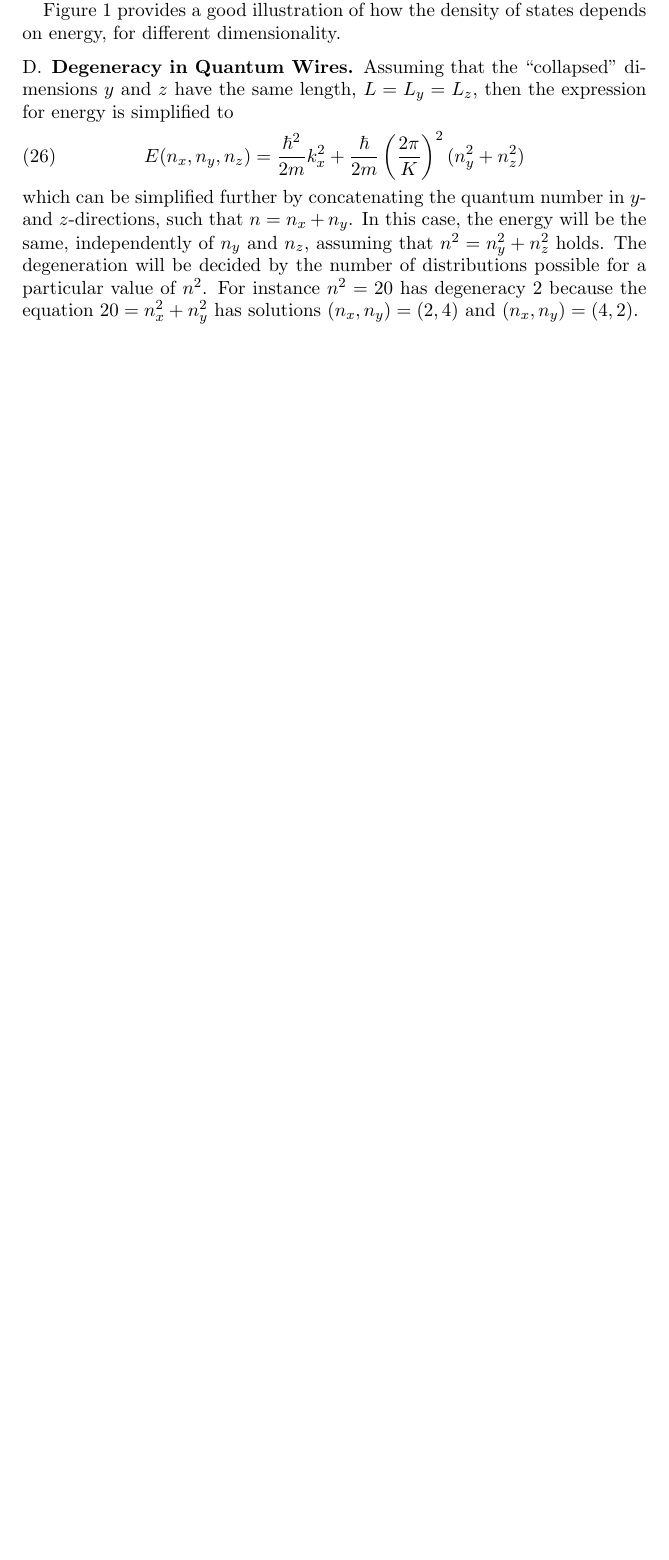
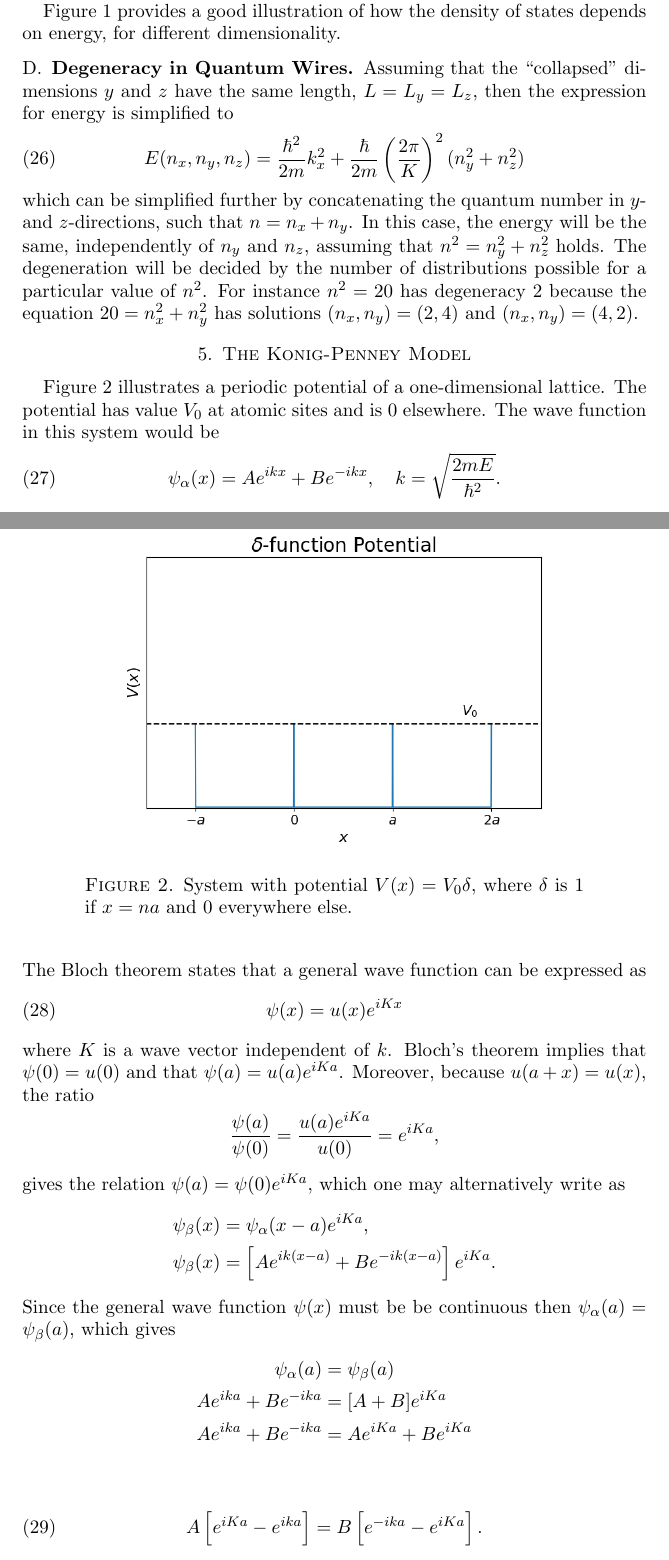
Before and after one commit to gregwinther/FYS3410, a LaTeX paper (oblig03/oblig03.tex): part of page 6 of 6 before the commit and two parts of pages 6 and 7 of 8 after it, the two joined at a grey line, cut so that both start at the same text, the shorter picture padded with empty space. Compiled offline with pdfLaTeX.

Commit message:
Progress on 5

```diff
--- a/oblig03/oblig03.tex
+++ b/oblig03/oblig03.tex
@@ -217,3 +217,42 @@ E(n_x, n_y, n_z) = \frac{\hbar^2}{2m}k_x^2 + \frac{\hbar}{2m}\left(\frac{2\pi}{K
 \end{equation}
 which can be simplified further by concatenating the quantum number in $y$- and $z$-directions, such that $n = n_x + n_y$. In this case, the energy will be the same, independently of $n_y$ and $n_z$, assuming that $n^2 = n_y^2 + n_z^2$ holds. The degeneration will be decided by the number of distributions possible for a particular value of $n^2$. For instance $n^2 = 20$ has degeneracy $2$ because the equation $20 = n_x^2 + n_y^2$ has solutions $(n_x, n_y) = (2, 4)$ and $(n_x, n_y) = (4, 2)$.
 
+\section{The Konig-Penney Model}
+\begin{figure}
+\centering
+	\includegraphics[width=0.7\textwidth]{deltapotential.png}
+	\caption{System with potential $V(x) = V_0\delta$, where $\delta$ is $1$ if $x=na$ and $0$ everywhere else.}
+	\label{fig:deltapotential}
+\end{figure}
+
+Figure \ref{fig:deltapotential} illustrates a periodic potential of a one-dimensional lattice. The potential has value $V_0$ at atomic sites and is $0$ elsewhere. The wave function in this system would be
+\begin{equation}
+\psi_{\alpha}(x) = Ae^{ikx} + Be^{-ikx}, \quad k = \sqrt{\frac{2mE}{\hbar^2}}.
+\end{equation}
+The Bloch theorem states that a general wave function can be expressed as
+\begin{equation}
+\psi(x) = u(x)e^{iKx}
+\end{equation}
+where $K$ is a wave vector independent of $k$. Bloch's theorem implies that $\psi(0) = u(0)$ and that $\psi(a) = u(a)e^{iKa}$. Moreover, because $u(a+x) = u(x)$, the ratio
+\begin{equation*}
+\frac{\psi(a)}{\psi(0)} = \frac{u(a)e^{iKa}}{u(0)} = e^{iKa},
+\end{equation*}
+gives the relation $\psi(a) = \psi(0)e^{iKa}$, which one may alternatively write as
+\begin{align*}
+\psi_{\beta}(x) &= \psi_{\alpha}(x-a)e^{iKa}, \\
+\psi_{\beta}(x) &= \left[Ae^{ik(x-a)} + Be^{-ik(x-a)} \right]e^{iKa}.
+\end{align*}
+Since the general wave function $\psi(x)$ must be be continuous then $\psi_{\alpha}(a) = \psi_{\beta}(a)$, which gives
+\begin{align*}
+\psi_{\alpha}(a) &= \psi_{\beta}(a) \\
+Ae^{ika} + Be^{-ika} &= [A + B]e^{iKa} \\
+Ae^{ika} + Be^{-ika} &= Ae^{iKa} + Be^{iKa} \\
+\end{align*}
+\begin{equation}
+A \left[e^{iKa} - e^{ika} \right] = B \left[e^{-ika} - e^{iKa} \right].
+\end{equation}
+Another requirement on the wave function $\psi(x)$ is that its derivative must also be continuous. From the time independent Schrödinger equation (TISE)
+\begin{align*}
+E\psi(x) &= -\frac{\hbar^2}{2m}\frac{\partial^2}{\partial x^2}\psi(x) + V(x) \psi(x) \\
+\rightarrow \frac{\partial^2}{\partial x^2} \psi(x) &= \frac{2m}{\hbar^2}[V(x) - E]\psi(x).
+\end{align*}
```
Also changed, not shown: oblig03/deltapotential.png (added), oblig03/oblig03.pdf, oblig03/oblig03.tex (6 more changed lines), 1 other file.
